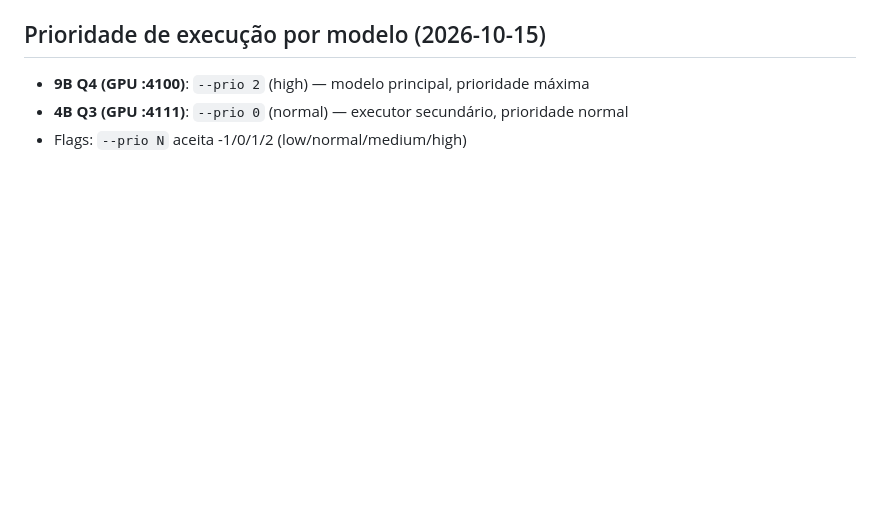
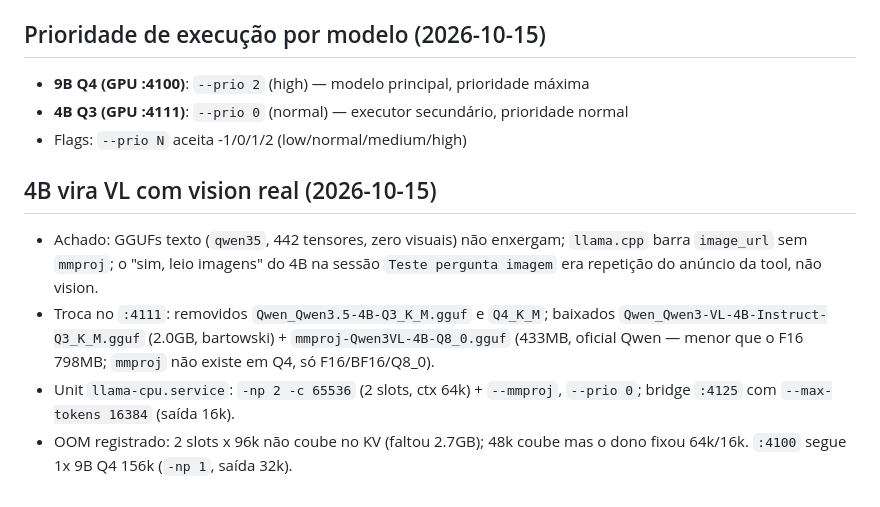
Before and after one commit to rocha83/OpenCodeBridge, a Markdown page: HISTORY.md, the part around the change. Rendered like a GitHub page; blank space fills up the shorter version.

Commit message:
docs: 4B vira VL (Q3_K_M + mmproj Q8_0, 2 slots 64k/16k)

```diff
--- a/HISTORY.md
+++ b/HISTORY.md
@@ -1237,3 +1237,16 @@
 - **9B Q4 (GPU :4100)**: `--prio 2` (high) — modelo principal, prioridade máxima
 - **4B Q3 (GPU :4111)**: `--prio 0` (normal) — executor secundário, prioridade normal
 - Flags: `--prio N` aceita -1/0/1/2 (low/normal/medium/high)
+
+## 4B vira VL com vision real (2026-10-15)
+- Achado: GGUFs texto (`qwen35`, 442 tensores, zero visuais) não enxergam;
+  `llama.cpp` barra `image_url` sem `mmproj`; o "sim, leio imagens" do 4B na
+  sessão `Teste pergunta imagem` era repetição do anúncio da tool, não vision.
+- Troca no `:4111`: removidos `Qwen_Qwen3.5-4B-Q3_K_M.gguf` e `Q4_K_M`;
+  baixados `Qwen_Qwen3-VL-4B-Instruct-Q3_K_M.gguf` (2.0GB, bartowski) +
+  `mmproj-Qwen3VL-4B-Q8_0.gguf` (433MB, oficial Qwen — menor que o F16 798MB;
+  `mmproj` não existe em Q4, só F16/BF16/Q8_0).
+- Unit `llama-cpu.service`: `-np 2 -c 65536` (2 slots, ctx 64k) + `--mmproj`,
+  `--prio 0`; bridge `:4125` com `--max-tokens 16384` (saída 16k).
+- OOM registrado: 2 slots x 96k não coube no KV (faltou 2.7GB); 48k coube mas
+  o dono fixou 64k/16k. `:4100` segue 1x 9B Q4 156k (`-np 1`, saída 32k).
```
